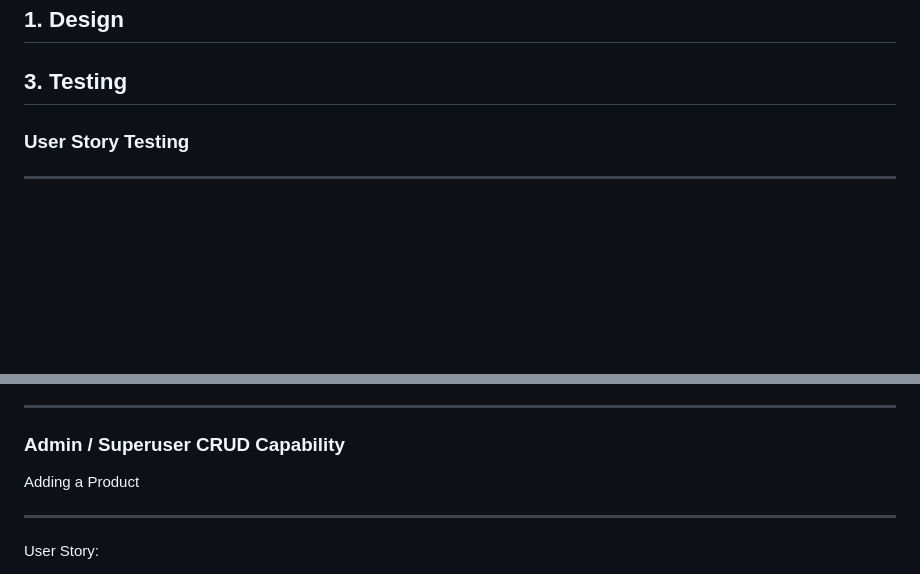
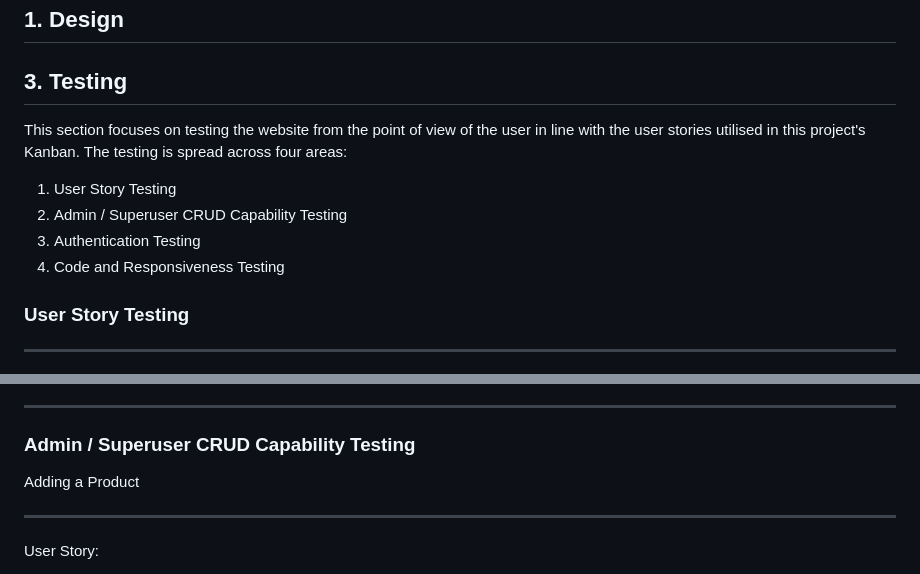
Before and after one commit to cmikedev/ecommerce, a Markdown page: README.md, 2 parts joined by grey strips. GitHub-like rendering; blank space fills up the shorter version.

Commit message:
Updated README.md testing section

```diff
--- a/README.md
+++ b/README.md
@@ -18,6 +18,13 @@ ____
 
 ## 3. Testing
 
+This section focuses on testing the website from the point of view of the user in line with the user stories utilised in this project's Kanban. The testing is spread across four areas:
+
+1. User Story Testing
+2. Admin / Superuser CRUD Capability Testing
+3. Authentication Testing
+4. Code and Responsiveness Testing
+
 ### User Story Testing
 ___
 User Story:
@@ -30,7 +37,7 @@ User Story:
     * User is made aware of their logout status
 ___
 
-### Admin / Superuser CRUD Capability
+### Admin / Superuser CRUD Capability Testing
 
 Adding a Product
 ___
```
